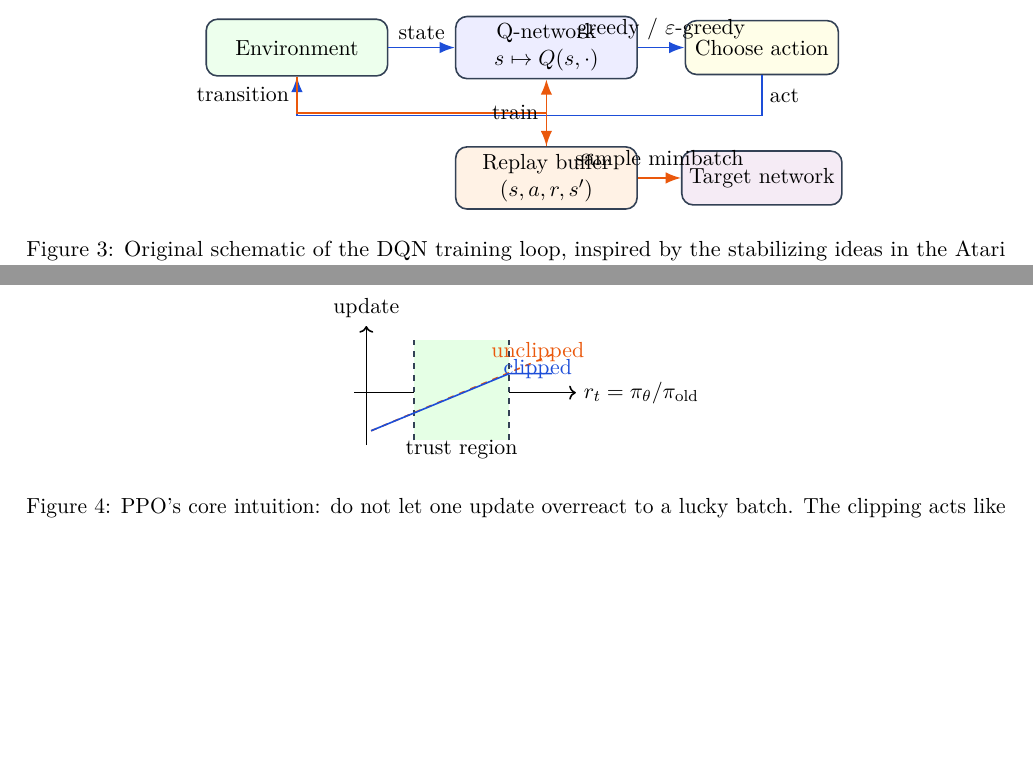
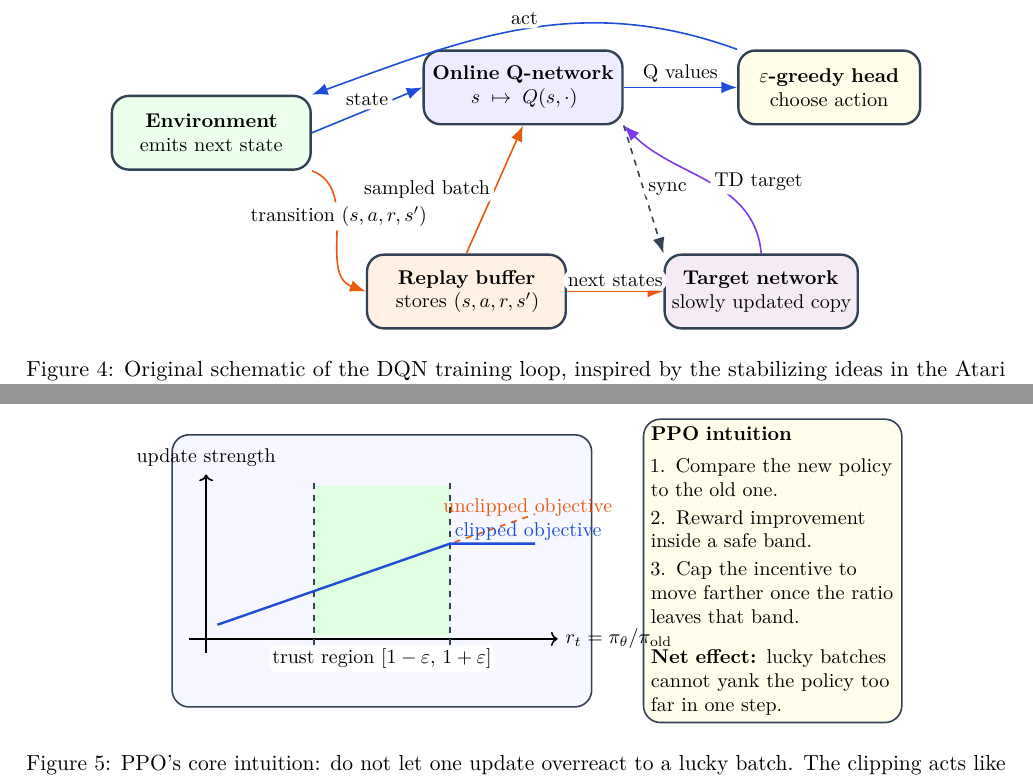
Before and after one commit to atalnarayan/ucla_cs_263, a LaTeX document (reading/deepseek_math_rl_notes/deepseek_math_rl_notes.tex): two parts of pages 7 and 8 of 15 before the commit and two parts of pages 7 and 9 of 15 after it, joined at a grey line, cut so that both start at the same text, the shorter picture padded with empty space. Compiled offline with pdfLaTeX.

Commit message:
more tex files

```diff
--- a/reading/deepseek_math_rl_notes/deepseek_math_rl_notes.tex
+++ b/reading/deepseek_math_rl_notes/deepseek_math_rl_notes.tex
@@ -366,23 +376,29 @@ Here $\mathcal S$ is the state space, $\mathcal A$ the action space, $P$ the tra
   \begin{figure}[t]
   \centering
   \begin{tikzpicture}[
-    box/.style={rectangle, rounded corners=2mm, draw=rlgray, thick, minimum width=3.2cm, minimum height=1.0cm, align=center, fill=white},
-    smallbox/.style={rectangle, rounded corners=2mm, draw=rlgray, thick, minimum width=2.7cm, minimum height=0.95cm, align=center, fill=white},
-    link/.style={-{Latex[length=2.7mm]}, thick, draw=rlblue},
-    back/.style={-{Latex[length=2.7mm]}, thick, draw=rlorange}
+    x=1cm,
+    y=1cm,
+    font=\small,
+    box/.style={rectangle, rounded corners=3mm, draw=rlgray, very thick, minimum height=1.3cm, text width=3.25cm, align=center, fill=white},
+    link/.style={-{Latex[length=2.8mm]}, thick, draw=rlblue},
+    back/.style={-{Latex[length=2.8mm]}, thick, draw=rlorange},
+    sync/.style={-{Latex[length=2.8mm]}, thick, dashed, draw=rlgray},
+    lab/.style={fill=white, inner sep=2pt, rounded corners=1.5mm}
   ]
-    \node[box, fill=green!7!white] (env) at (0,0) {Environment};
-    \node[box, fill=blue!7!white] (qnet) at (4.4,0) {Q-network\\$s \mapsto Q(s,\cdot)$};
-    \node[smallbox, fill=yellow!9!white] (action) at (8.2,0) {Choose action};
-    \node[box, fill=orange!10!white] (replay) at (4.4,-2.3) {Replay buffer\\$(s,a,r,s')$};
-    \node[smallbox, fill=violet!8!white] (target) at (8.2,-2.3) {Target network};
+    \node[box, fill=green!7!white] (env) at (-1.5,0.8) {\textbf{Environment}\\emits next state};
+    \node[box, fill=blue!7!white] (qnet) at (4.0,1.6) {\textbf{Online Q-network}\\$s \mapsto Q(s,\cdot)$};
+    \node[box, fill=yellow!9!white, text width=2.95cm] (action) at (9.4,1.6) {\textbf{$\varepsilon$-greedy head}\\choose action};
+    \node[box, fill=orange!10!white] (replay) at (3.0,-2.0) {\textbf{Replay buffer}\\stores $(s,a,r,s')$};
+    \node[box, fill=violet!8!white, text width=3.15cm] (target) at (8.2,-2.0) {\textbf{Target network}\\slowly updated copy};
 
-    \draw[link] (env) -- node[above] {state} (qnet);
-    \draw[link] (qnet) -- node[above] {greedy / $\varepsilon$-greedy} (action);
-    \draw[link] (action) -- node[right] {act} +(0,-1.2) -| (env);
-    \draw[back] (env) -- node[left] {transition} +(0,-1.15) -| (replay);
-    \draw[back] (replay) -- node[above] {sample minibatch} (target);
-    \draw[back] (replay) -- node[left] {train} (qnet);
+    \draw[link] (env.east) -- node[lab, above] {state} (qnet.west);
+    \draw[link] (qnet.east) -- node[lab, above] {Q values} (action.west);
+    \draw[link] (action.north west) to[out=160,in=20] node[lab, above] {act} (env.north east);
+    \draw[back] (env.south east) to[out=-20,in=160] node[lab, above] {transition $(s,a,r,s')$} (replay.west);
+    \draw[back] (replay.north) -- node[lab, left] {sampled batch} (qnet.south);
+    \draw[back] (replay.east) -- node[lab, above] {next states} (target.west);
+    \draw[sync] (qnet.south east) -- node[lab, right] {sync} (target.north west);
+    \draw[link, draw=rlviolet] (target.north) to[out=95,in=-45] node[lab, right] {TD target} (qnet.south east);
   \end{tikzpicture}
   \caption{Original schematic of the DQN training loop, inspired by the stabilizing ideas in the Atari DQN line.}
   \end{figure}
@@ -453,17 +469,30 @@ Here $\mathcal S$ is the state space, $\mathcal A$ the action space, $P$ the tra
 
   \begin{figure}[t]
   \centering
-  \begin{tikzpicture}[scale=4.2]
-    \draw[->, thick] (0.55,0) -- (1.48,0) node[right] {$r_t = \pi_\theta/\pi_{\mathrm{old}}$};
-    \draw[->, thick] (0.6,-0.22) -- (0.6,0.28) node[above] {update};
-    \fill[green!10] (0.8,-0.2) rectangle (1.2,0.22);
-    \draw[dashed, thick, color=rlgray] (0.8,-0.2) -- (0.8,0.22);
-    \draw[dashed, thick, color=rlgray] (1.2,-0.2) -- (1.2,0.22);
-    \draw[thick, color=rlorange, dashed] (0.62,-0.16) -- (1.38,0.16);
-    \draw[thick, color=rlblue] (0.62,-0.16) -- (1.2,0.08) -- (1.38,0.08);
-    \node[align=center] at (1.0,-0.24) {trust region};
-    \node[color=rlorange] at (1.32,0.17) {unclipped};
-    \node[color=rlblue] at (1.32,0.10) {clipped};
+  \begin{tikzpicture}[
+    x=1cm,
+    y=1cm,
+    font=\small,
+    panel/.style={rectangle, rounded corners=3mm, draw=rlgray, thick, fill=white}
+  ]
+    \node[panel, fill=blue!3!white, minimum width=7.4cm, minimum height=4.8cm] (plotbg) at (0,0) {};
+    \node[panel, fill=yellow!8!white, text width=4.3cm, minimum height=4.8cm, align=left, anchor=west] (callout) at (4.6,0) {\textbf{PPO intuition}\\[4pt]
+    1. Compare the new policy to the old one.\\[2pt]
+    2. Reward improvement inside a safe band.\\[2pt]
+    3. Cap the incentive to move farther once the ratio leaves that band.\\[8pt]
+    \textbf{Net effect:} lucky batches cannot yank the policy too far in one step.};
+
+    \draw[->, thick] (-3.1,-1.45) -- (-3.1,1.7) node[above] {update strength};
+    \draw[->, thick] (-3.4,-1.2) -- (3.1,-1.2) node[right] {$r_t = \pi_\theta/\pi_{\mathrm{old}}$};
+    \fill[green!12] (-1.2,-1.15) rectangle (1.2,1.5);
+    \draw[dashed, thick, color=rlgray] (-1.2,-1.3) -- (-1.2,1.55);
+    \draw[dashed, thick, color=rlgray] (1.2,-1.3) -- (1.2,1.55);
+    \node[fill=white, inner sep=1.5pt, rounded corners=1.2mm] at (0,-1.55) {trust region $[1-\varepsilon,\,1+\varepsilon]$};
+
+    \draw[thick, color=rlorange, dashed] (-2.9,-0.95) -- (2.7,1.0);
+    \draw[very thick, color=rlblue] (-2.9,-0.95) -- (1.2,0.48) -- (2.7,0.48);
+    \node[color=rlorange, anchor=west] at (0.95,1.12) {unclipped objective};
+    \node[color=rlblue, anchor=west] at (1.15,0.7) {clipped objective};
   \end{tikzpicture}
   \caption{PPO's core intuition: do not let one update overreact to a lucky batch. The clipping acts like a seat belt for policy gradients.}
   \end{figure}
```
Also changed, not shown: reading/deepseek_math_rl_notes/deepseek_math_rl_notes.pdf, reading/deepseek_math_rl_notes/preview_pages/page-01.png (added), reading/deepseek_math_rl_notes/preview_pages/page-02.png (added), reading/deepseek_math_rl_notes/preview_pages/page-03.png (added), reading/deepseek_math_rl_notes/preview_pages/page-04.png (added), reading/deepseek_math_rl_notes/preview_pages/page-05.png (added), reading/deepseek_math_rl_notes/preview_pages/page-06.png (added), reading/deepseek_math_rl_notes/preview_pages/page-07.png (added), reading/deepseek_math_rl_notes/preview_pages/page-08.png (added), reading/deepseek_math_rl_notes/preview_pages/page-09.png (added), reading/deepseek_math_rl_notes/preview_pages/page-10.png (added), reading/deepseek_math_rl_notes/preview_pages/page-11.png (added), reading/deepseek_math_rl_notes/preview_pages/page-12.png (added), reading/deepseek_math_rl_notes/preview_pages/page-13.png (added), 3 more files, 3 other files.
